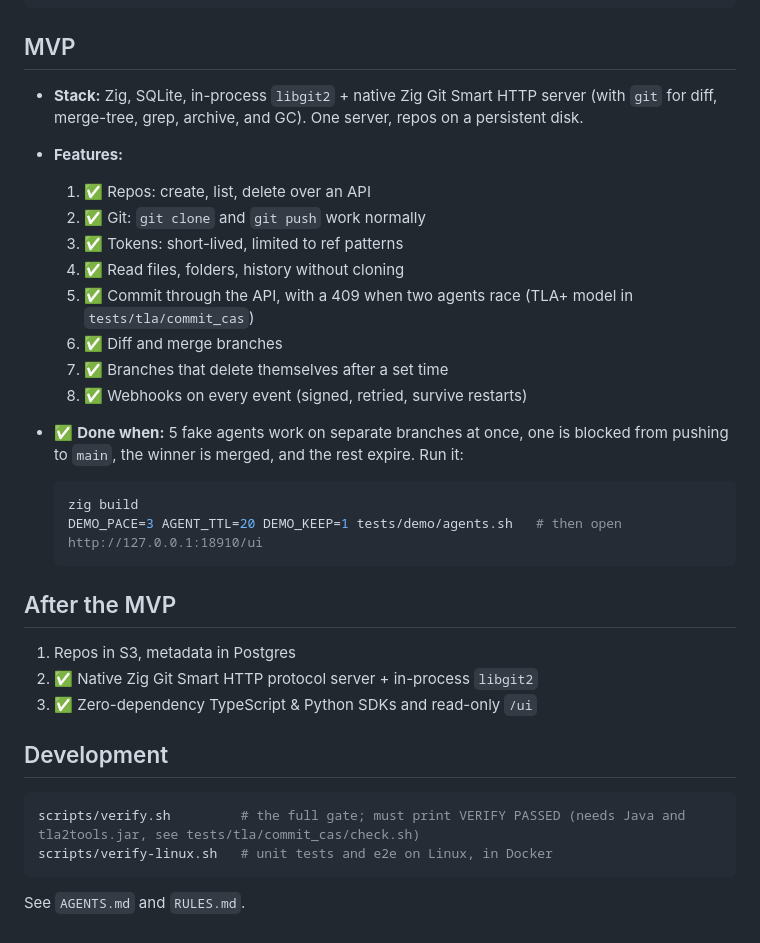
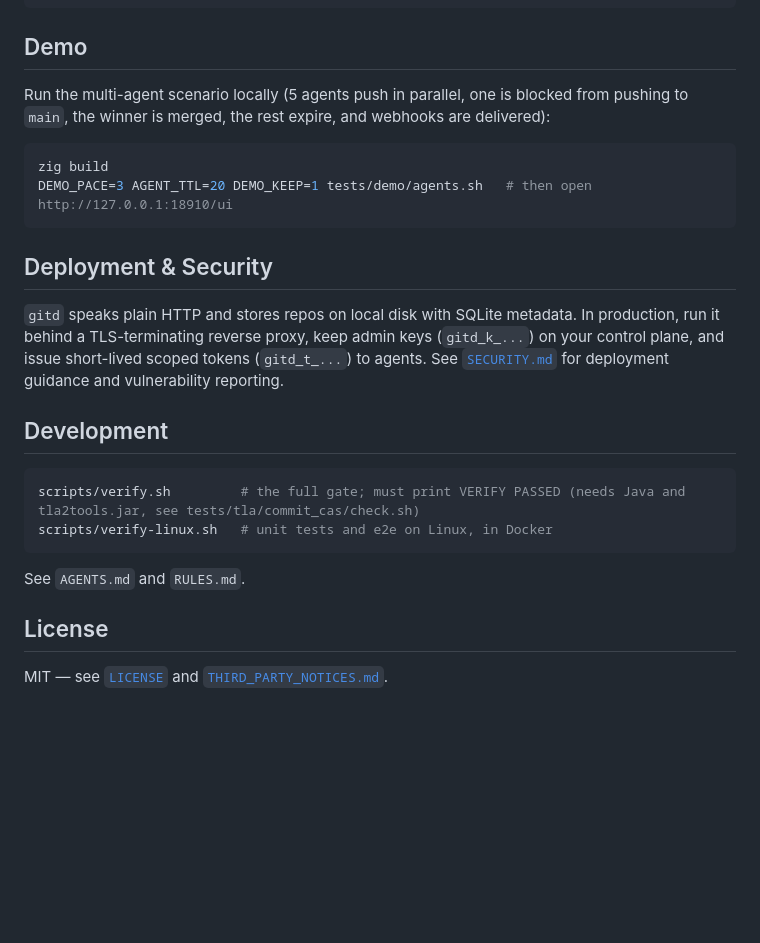
Before and after one commit to jeverd/gitd, a Markdown page: README.md, the part around one of its changes. Rendered like a GitHub page; blank space fills up the shorter version.

````diff
--- a/README.md
+++ b/README.md
@@ -162,30 +171,18 @@ agent.commit_with_retry("acme/web", "agent/1/work", lambda head: {
 })
 ```
 
-## MVP
+## Demo
 
-- **Stack:** Zig, SQLite, in-process `libgit2` + native Zig Git Smart HTTP server (with `git` for diff, merge-tree, grep, archive, and GC). One server, repos on a persistent disk.
-- **Features:**
-  1. ✅ Repos: create, list, delete over an API
-  2. ✅ Git: `git clone` and `git push` work normally
-  3. ✅ Tokens: short-lived, limited to ref patterns
-  4. ✅ Read files, folders, history without cloning
-  5. ✅ Commit through the API, with a 409 when two agents race (TLA+ model in `tests/tla/commit_cas`)
-  6. ✅ Diff and merge branches
-  7. ✅ Branches that delete themselves after a set time
-  8. ✅ Webhooks on every event (signed, retried, survive restarts)
-- ✅ **Done when:** 5 fake agents work on separate branches at once, one is blocked from pushing to `main`, the winner is merged, and the rest expire. Run it:
+Run the multi-agent scenario locally (5 agents push in parallel, one is blocked from pushing to `main`, the winner is merged, the rest expire, and webhooks are delivered):
 
-  ```sh
-  zig build
-  DEMO_PACE=3 AGENT_TTL=20 DEMO_KEEP=1 tests/demo/agents.sh   # then open http://127.0.0.1:18910/ui
-  ```
+```sh
+zig build
+DEMO_PACE=3 AGENT_TTL=20 DEMO_KEEP=1 tests/demo/agents.sh   # then open http://127.0.0.1:18910/ui
+```
 
-## After the MVP
+## Deployment & Security
 
-1. Repos in S3, metadata in Postgres
-2. ✅ Native Zig Git Smart HTTP protocol server + in-process `libgit2`
-3. ✅ Zero-dependency TypeScript & Python SDKs and read-only `/ui`
+`gitd` speaks plain HTTP and stores repos on local disk with SQLite metadata. In production, run it behind a TLS-terminating reverse proxy, keep admin keys (`gitd_k_...`) on your control plane, and issue short-lived scoped tokens (`gitd_t_...`) to agents. See [`SECURITY.md`](SECURITY.md) for deployment guidance and vulnerability reporting.
 
 ## Development
 
@@ -195,3 +192,7 @@ scripts/verify-linux.sh   # unit tests and e2e on Linux, in Docker
 ```
 
 See `AGENTS.md` and `RULES.md`.
+
+## License
+
+MIT — see [`LICENSE`](LICENSE) and [`THIRD_PARTY_NOTICES.md`](THIRD_PARTY_NOTICES.md).
````
Also changed, not shown: other parts of README.md (+10 -1 lines), SECURITY.md (added, +16 -0 lines), docs/demo.gif (added), 3 other files.
